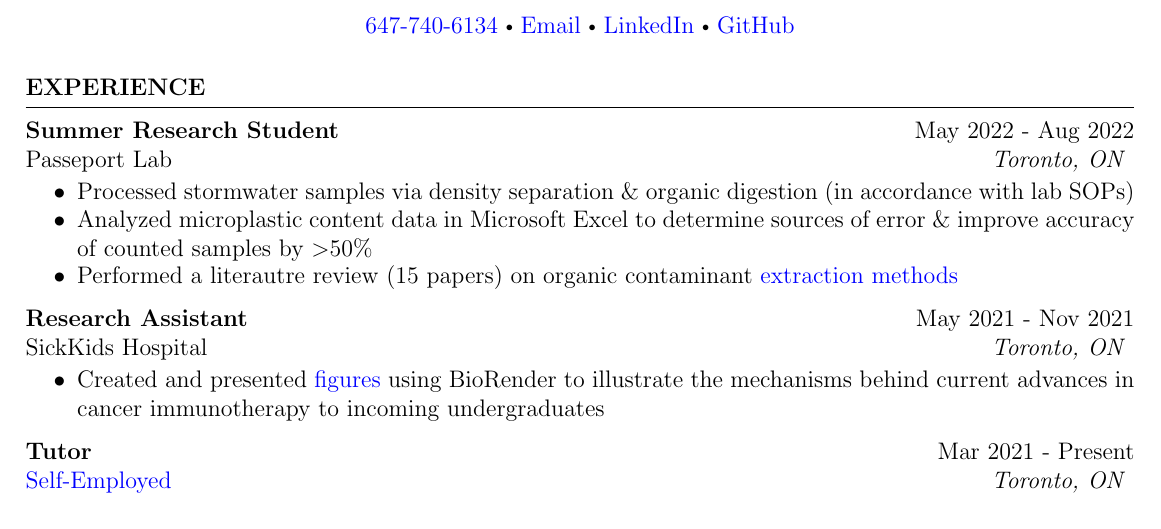
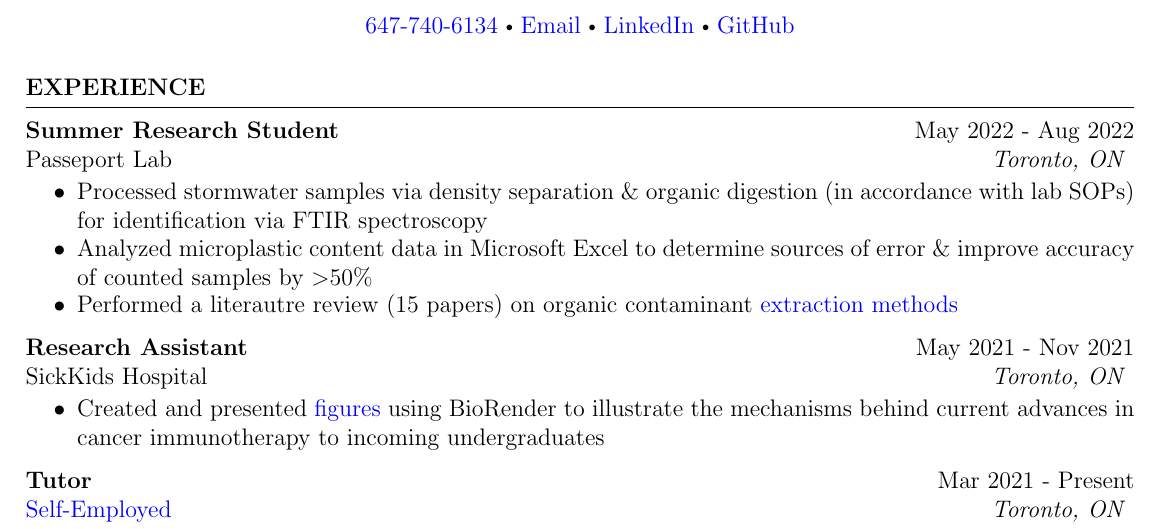
Before and after one commit to endothermiic/latex-docs, a LaTeX CV (Resume/resume.tex): part of the page, cut so that both start at the same text. Compiled offline with pdfLaTeX.

Commit message:
modified:   .DS_Store 	modified:   Resume/resume.fdb_latexmk 	modified:   Resume/resume.log 	modified:   Resume/resume.pdf 	modified:   Resume/resume.synctex.gz 	modified:   Resume/resume.tex

```diff
--- a/Resume/resume.tex
+++ b/Resume/resume.tex
@@ -18,7 +18,7 @@ Passeport Lab \hfill \textit{Toronto, ON}
 \vspace{-0.2cm}
  \begin{itemize}
     \itemsep -8pt {}
-    \item Processed stormwater samples via density separation \& organic digestion (in accordance with lab SOPs)
+    \item Processed stormwater samples via density separation \& organic digestion (in accordance with lab SOPs) for identification via FTIR spectroscopy
    \item Analyzed microplastic content data in Microsoft Excel to determine sources of error \& improve accuracy of counted samples by $>$50\%
     \item Performed a literautre review (15 papers) on organic contaminant \href{https://drive.google.com/file/d/1tVPh5Zt4zLT8spiLfzJ4vu0XZSuMfOfu/view}{extraction methods}
  \end{itemize}
```
Also changed, not shown: Resume/resume.pdf, 4 other files.
